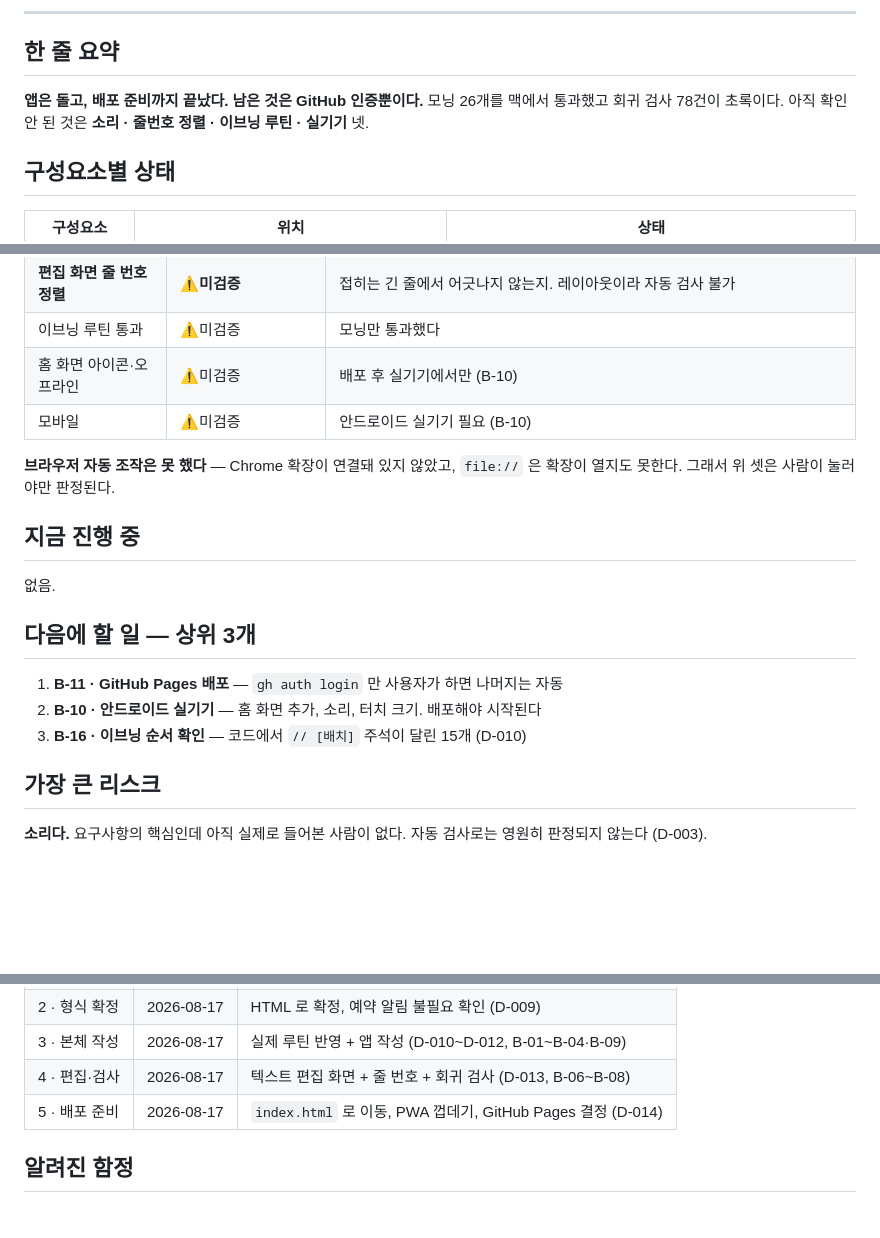
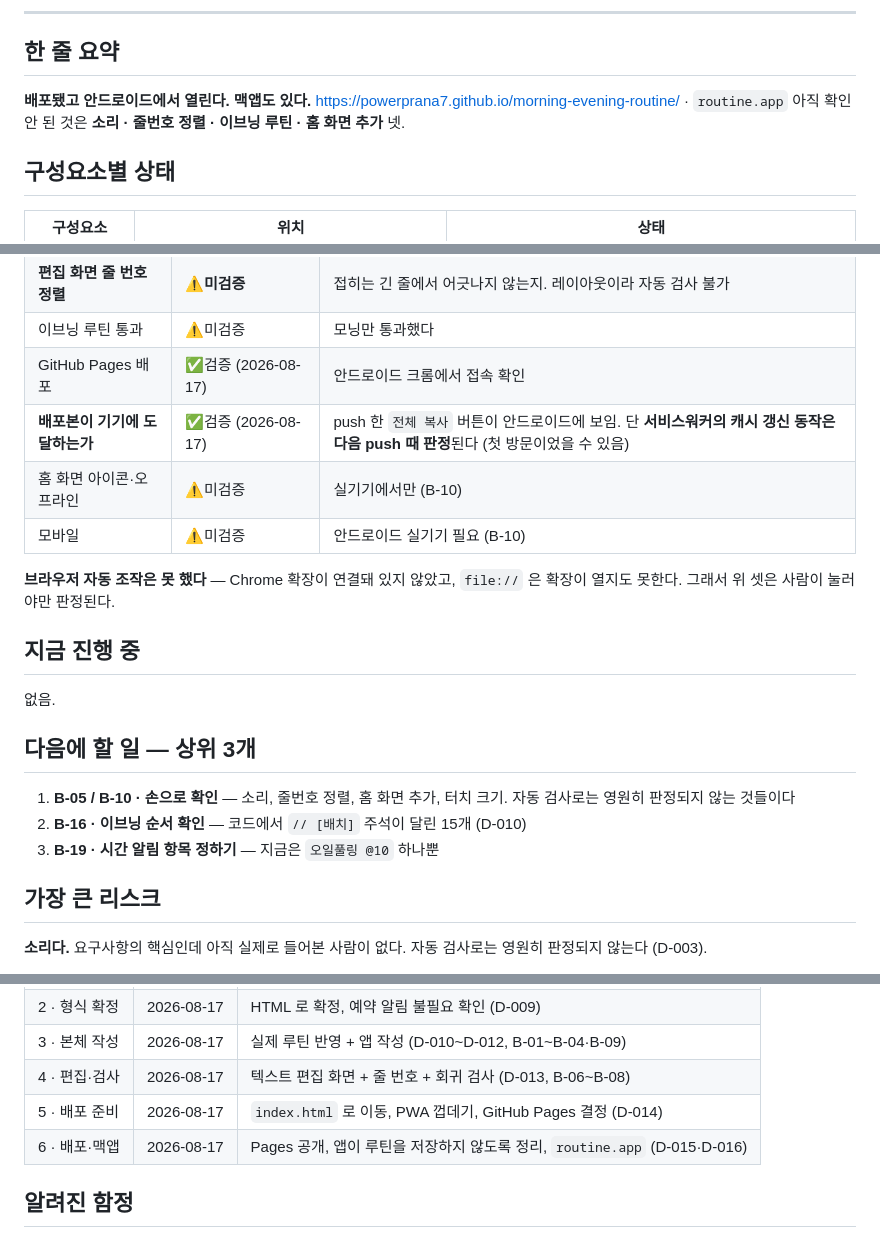
Before and after one commit to powerprana7/morning-evening-routine, a Markdown page: docs/STATUS.md, 3 parts joined by grey strips. GitHub-like rendering; blank space fills up the shorter version.

Commit message:
STATUS: 배포·맥앱 반영, 안드로이드 접속 확인 기록

```diff
--- a/docs/STATUS.md
+++ b/docs/STATUS.md
@@ -11,9 +11,9 @@
 
 ## 한 줄 요약
 
-**앱은 돌고, 배포 준비까지 끝났다. 남은 것은 GitHub 인증뿐이다.**
-모닝 26개를 맥에서 통과했고 회귀 검사 78건이 초록이다. 아직 확인 안 된 것은
-**소리 · 줄번호 정렬 · 이브닝 루틴 · 실기기** 넷.
+**배포됐고 안드로이드에서 열린다. 맥앱도 있다.**
+https://powerprana7.github.io/morning-evening-routine/ · `routine.app`
+아직 확인 안 된 것은 **소리 · 줄번호 정렬 · 이브닝 루틴 · 홈 화면 추가** 넷.
 
 ## 구성요소별 상태
 
@@ -41,7 +41,9 @@
 | 되돌리기·건너뛰기 | ⚠️미검증 | B-05 |
 | **편집 화면 줄 번호 정렬** | ⚠️**미검증** | 접히는 긴 줄에서 어긋나지 않는지. 레이아웃이라 자동 검사 불가 |
 | 이브닝 루틴 통과 | ⚠️미검증 | 모닝만 통과했다 |
-| 홈 화면 아이콘·오프라인 | ⚠️미검증 | 배포 후 실기기에서만 (B-10) |
+| GitHub Pages 배포 | ✅검증 (2026-08-17) | 안드로이드 크롬에서 접속 확인 |
+| **배포본이 기기에 도달하는가** | ✅검증 (2026-08-17) | push 한 `전체 복사` 버튼이 안드로이드에 보임. 단 **서비스워커의 캐시 갱신 동작은 다음 push 때 판정**된다 (첫 방문이었을 수 있음) |
+| 홈 화면 아이콘·오프라인 | ⚠️미검증 | 실기기에서만 (B-10) |
 | 모바일 | ⚠️미검증 | 안드로이드 실기기 필요 (B-10) |
 
 **브라우저 자동 조작은 못 했다** — Chrome 확장이 연결돼 있지 않았고, `file://` 은
@@ -53,9 +55,10 @@
 
 ## 다음에 할 일 — 상위 3개
 
-1. **B-11 · GitHub Pages 배포** — `gh auth login` 만 사용자가 하면 나머지는 자동
-2. **B-10 · 안드로이드 실기기** — 홈 화면 추가, 소리, 터치 크기. 배포해야 시작된다
-3. **B-16 · 이브닝 순서 확인** — 코드에서 `// [배치]` 주석이 달린 15개 (D-010)
+1. **B-05 / B-10 · 손으로 확인** — 소리, 줄번호 정렬, 홈 화면 추가, 터치 크기.
+   자동 검사로는 영원히 판정되지 않는 것들이다
+2. **B-16 · 이브닝 순서 확인** — 코드에서 `// [배치]` 주석이 달린 15개 (D-010)
+3. **B-19 · 시간 알림 항목 정하기** — 지금은 `오일풀링 @10` 하나뿐
 
 ## 가장 큰 리스크
 
@@ -78,6 +81,7 @@
 | 3 · 본체 작성 | 2026-08-17 | 실제 루틴 반영 + 앱 작성 (D-010~D-012, B-01~B-04·B-09) |
 | 4 · 편집·검사 | 2026-08-17 | 텍스트 편집 화면 + 줄 번호 + 회귀 검사 (D-013, B-06~B-08) |
 | 5 · 배포 준비 | 2026-08-17 | `index.html` 로 이동, PWA 껍데기, GitHub Pages 결정 (D-014) |
+| 6 · 배포·맥앱 | 2026-08-17 | Pages 공개, 앱이 루틴을 저장하지 않도록 정리, `routine.app` (D-015·D-016) |
 
 ## 알려진 함정
 
```
